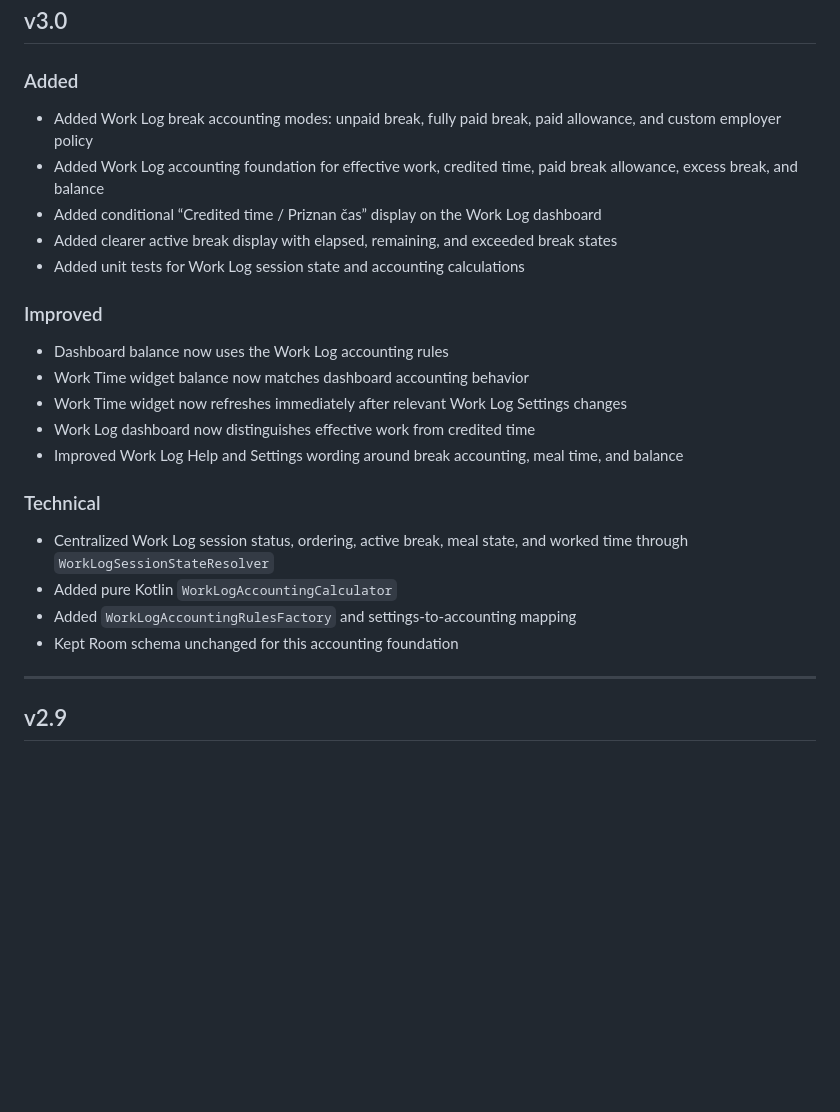
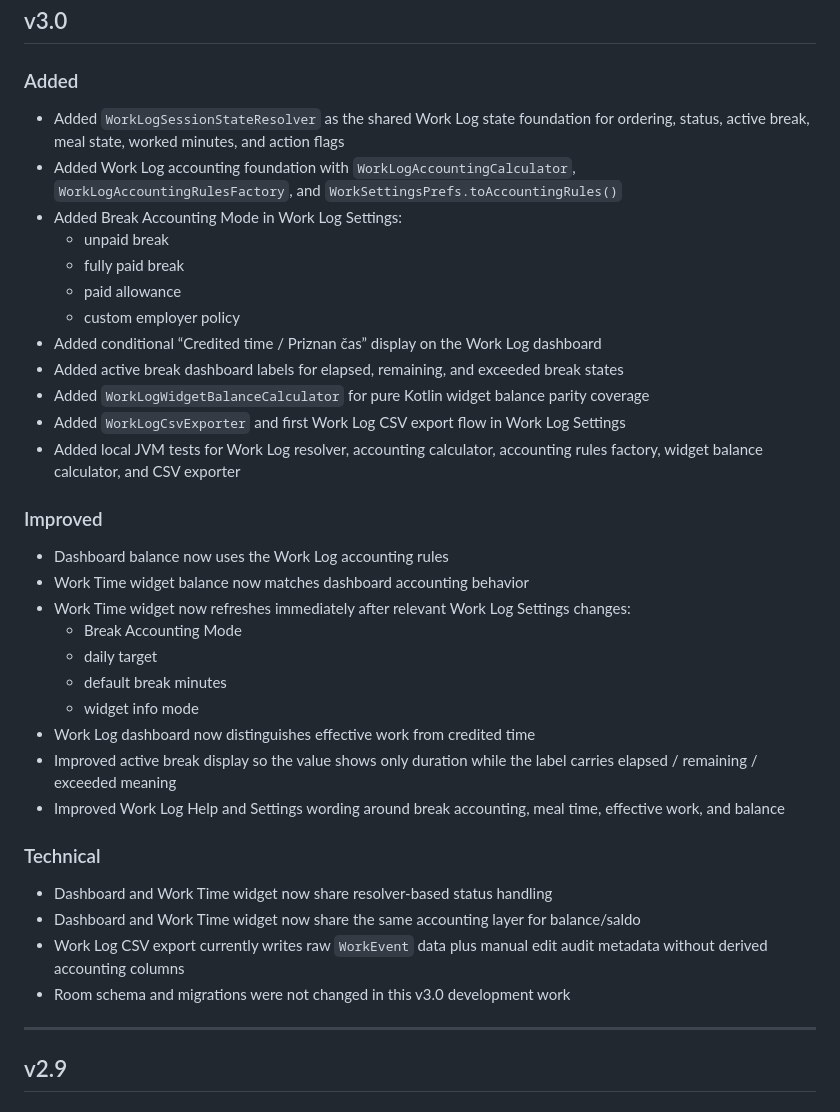
Before and after one commit to andrazpoje/ABWorkdayWidget, a Markdown page: CHANGELOG.md, the part around the change. Drawn GitHub-style; blank space fills up the shorter version.

Commit message:
Update v3.0 roadmap and changelog

```diff
--- a/CHANGELOG.md
+++ b/CHANGELOG.md
@@ -5,24 +5,36 @@ All notable changes to this project will be documented in this file.
 ## v3.0
 
 ### Added
-- Added Work Log break accounting modes: unpaid break, fully paid break, paid allowance, and custom employer policy
-- Added Work Log accounting foundation for effective work, credited time, paid break allowance, excess break, and balance
+- Added `WorkLogSessionStateResolver` as the shared Work Log state foundation for ordering, status, active break, meal state, worked minutes, and action flags
+- Added Work Log accounting foundation with `WorkLogAccountingCalculator`, `WorkLogAccountingRulesFactory`, and `WorkSettingsPrefs.toAccountingRules()`
+- Added Break Accounting Mode in Work Log Settings:
+  - unpaid break
+  - fully paid break
+  - paid allowance
+  - custom employer policy
 - Added conditional “Credited time / Priznan čas” display on the Work Log dashboard
-- Added clearer active break display with elapsed, remaining, and exceeded break states
-- Added unit tests for Work Log session state and accounting calculations
+- Added active break dashboard labels for elapsed, remaining, and exceeded break states
+- Added `WorkLogWidgetBalanceCalculator` for pure Kotlin widget balance parity coverage
+- Added `WorkLogCsvExporter` and first Work Log CSV export flow in Work Log Settings
+- Added local JVM tests for Work Log resolver, accounting calculator, accounting rules factory, widget balance calculator, and CSV exporter
 
 ### Improved
 - Dashboard balance now uses the Work Log accounting rules
 - Work Time widget balance now matches dashboard accounting behavior
-- Work Time widget now refreshes immediately after relevant Work Log Settings changes
+- Work Time widget now refreshes immediately after relevant Work Log Settings changes:
+  - Break Accounting Mode
+  - daily target
+  - default break minutes
+  - widget info mode
 - Work Log dashboard now distinguishes effective work from credited time
-- Improved Work Log Help and Settings wording around break accounting, meal time, and balance
+- Improved active break display so the value shows only duration while the label carries elapsed / remaining / exceeded meaning
+- Improved Work Log Help and Settings wording around break accounting, meal time, effective work, and balance
 
 ### Technical
-- Centralized Work Log session status, ordering, active break, meal state, and worked time through `WorkLogSessionStateResolver`
-- Added pure Kotlin `WorkLogAccountingCalculator`
-- Added `WorkLogAccountingRulesFactory` and settings-to-accounting mapping
-- Kept Room schema unchanged for this accounting foundation
+- Dashboard and Work Time widget now share resolver-based status handling
+- Dashboard and Work Time widget now share the same accounting layer for balance/saldo
+- Work Log CSV export currently writes raw `WorkEvent` data plus manual edit audit metadata without derived accounting columns
+- Room schema and migrations were not changed in this v3.0 development work
 
 ---
 
```
Also changed, not shown: ROADMAP.md (+12 -2 lines).
